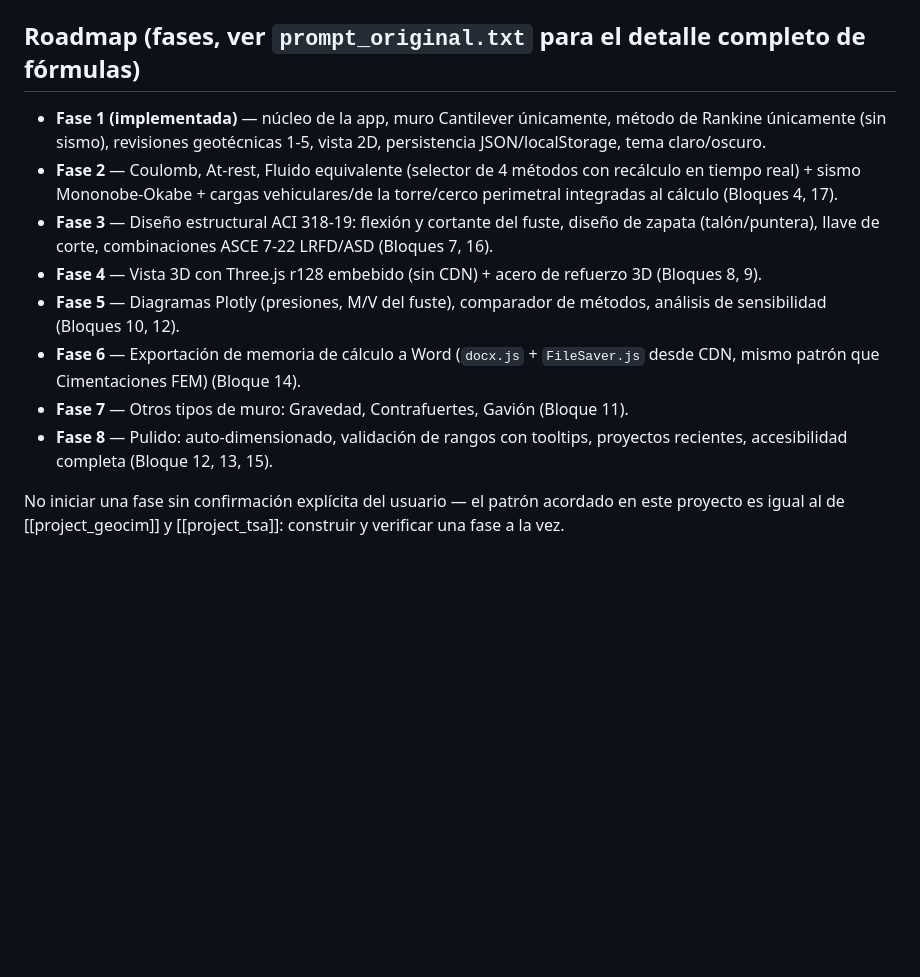
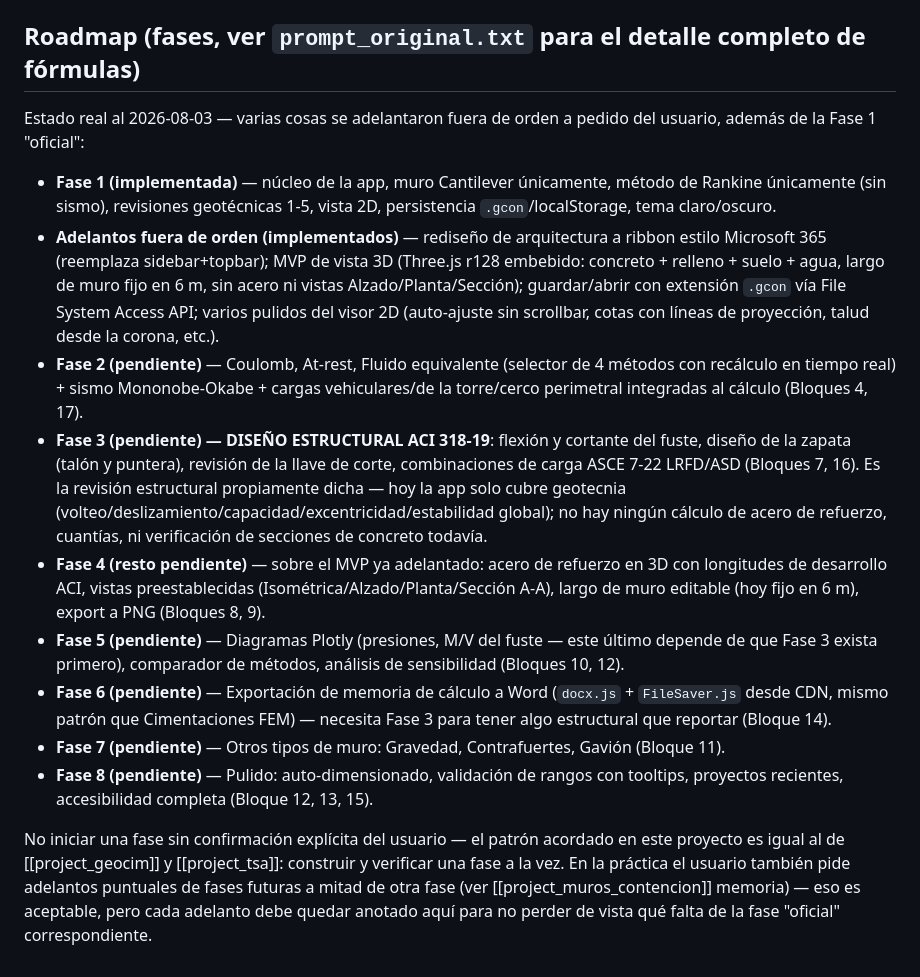
Before and after one commit to cespinosal/Muros_Contenci-n, a Markdown page: CLAUDE.md, the part around the change. Drawn GitHub-style; blank space fills up the shorter version.

Commit message:
Actualiza el roadmap de CLAUDE.md con el estado real del proyecto
Documenta los adelantos fuera de orden (ribbon M365, MVP 3D, .gcon) y
deja explícita la Fase 3 (diseño estructural ACI 318-19) como la
revisión estructural pendiente: hoy la app solo cubre geotecnia.

Co-Authored-By: Claude Sonnet 5 <noreply@anthropic.com>

```diff
--- a/CLAUDE.md
+++ b/CLAUDE.md
@@ -81,22 +81,39 @@ implementa un subconjunto (Fase 1, ver abajo); el resto del prompt describe fase
 
 ## Roadmap (fases, ver `prompt_original.txt` para el detalle completo de fórmulas)
 
+Estado real al 2026-08-03 — varias cosas se adelantaron fuera de orden a pedido del usuario, además
+de la Fase 1 "oficial":
+
 - **Fase 1 (implementada)** — núcleo de la app, muro Cantilever únicamente, método de Rankine
-  únicamente (sin sismo), revisiones geotécnicas 1-5, vista 2D, persistencia JSON/localStorage,
+  únicamente (sin sismo), revisiones geotécnicas 1-5, vista 2D, persistencia `.gcon`/localStorage,
   tema claro/oscuro.
-- **Fase 2** — Coulomb, At-rest, Fluido equivalente (selector de 4 métodos con recálculo en tiempo
-  real) + sismo Mononobe-Okabe + cargas vehiculares/de la torre/cerco perimetral integradas al
-  cálculo (Bloques 4, 17).
-- **Fase 3** — Diseño estructural ACI 318-19: flexión y cortante del fuste, diseño de zapata
-  (talón/puntera), llave de corte, combinaciones ASCE 7-22 LRFD/ASD (Bloques 7, 16).
-- **Fase 4** — Vista 3D con Three.js r128 embebido (sin CDN) + acero de refuerzo 3D (Bloques 8, 9).
-- **Fase 5** — Diagramas Plotly (presiones, M/V del fuste), comparador de métodos, análisis de
-  sensibilidad (Bloques 10, 12).
-- **Fase 6** — Exportación de memoria de cálculo a Word (`docx.js` + `FileSaver.js` desde CDN,
-  mismo patrón que Cimentaciones FEM) (Bloque 14).
-- **Fase 7** — Otros tipos de muro: Gravedad, Contrafuertes, Gavión (Bloque 11).
-- **Fase 8** — Pulido: auto-dimensionado, validación de rangos con tooltips, proyectos recientes,
-  accesibilidad completa (Bloque 12, 13, 15).
+- **Adelantos fuera de orden (implementados)** — rediseño de arquitectura a ribbon estilo
+  Microsoft 365 (reemplaza sidebar+topbar); MVP de vista 3D (Three.js r128 embebido: concreto +
+  relleno + suelo + agua, largo de muro fijo en 6 m, sin acero ni vistas Alzado/Planta/Sección);
+  guardar/abrir con extensión `.gcon` vía File System Access API; varios pulidos del visor 2D
+  (auto-ajuste sin scrollbar, cotas con líneas de proyección, talud desde la corona, etc.).
+- **Fase 2 (pendiente)** — Coulomb, At-rest, Fluido equivalente (selector de 4 métodos con
+  recálculo en tiempo real) + sismo Mononobe-Okabe + cargas vehiculares/de la torre/cerco
+  perimetral integradas al cálculo (Bloques 4, 17).
+- **Fase 3 (pendiente) — DISEÑO ESTRUCTURAL ACI 318-19**: flexión y cortante del fuste, diseño de
+  la zapata (talón y puntera), revisión de la llave de corte, combinaciones de carga ASCE 7-22
+  LRFD/ASD (Bloques 7, 16). Es la revisión estructural propiamente dicha — hoy la app solo cubre
+  geotecnia (volteo/deslizamiento/capacidad/excentricidad/estabilidad global); no hay ningún
+  cálculo de acero de refuerzo, cuantías, ni verificación de secciones de concreto todavía.
+- **Fase 4 (resto pendiente)** — sobre el MVP ya adelantado: acero de refuerzo en 3D con
+  longitudes de desarrollo ACI, vistas preestablecidas (Isométrica/Alzado/Planta/Sección A-A),
+  largo de muro editable (hoy fijo en 6 m), export a PNG (Bloques 8, 9).
+- **Fase 5 (pendiente)** — Diagramas Plotly (presiones, M/V del fuste — este último depende de que
+  Fase 3 exista primero), comparador de métodos, análisis de sensibilidad (Bloques 10, 12).
+- **Fase 6 (pendiente)** — Exportación de memoria de cálculo a Word (`docx.js` + `FileSaver.js`
+  desde CDN, mismo patrón que Cimentaciones FEM) — necesita Fase 3 para tener algo estructural que
+  reportar (Bloque 14).
+- **Fase 7 (pendiente)** — Otros tipos de muro: Gravedad, Contrafuertes, Gavión (Bloque 11).
+- **Fase 8 (pendiente)** — Pulido: auto-dimensionado, validación de rangos con tooltips, proyectos
+  recientes, accesibilidad completa (Bloque 12, 13, 15).
 
 No iniciar una fase sin confirmación explícita del usuario — el patrón acordado en este proyecto es
-igual al de [[project_geocim]] y [[project_tsa]]: construir y verificar una fase a la vez.
+igual al de [[project_geocim]] y [[project_tsa]]: construir y verificar una fase a la vez. En la
+práctica el usuario también pide adelantos puntuales de fases futuras a mitad de otra fase (ver
+[[project_muros_contencion]] memoria) — eso es aceptable, pero cada adelanto debe quedar anotado
+aquí para no perder de vista qué falta de la fase "oficial" correspondiente.
```
